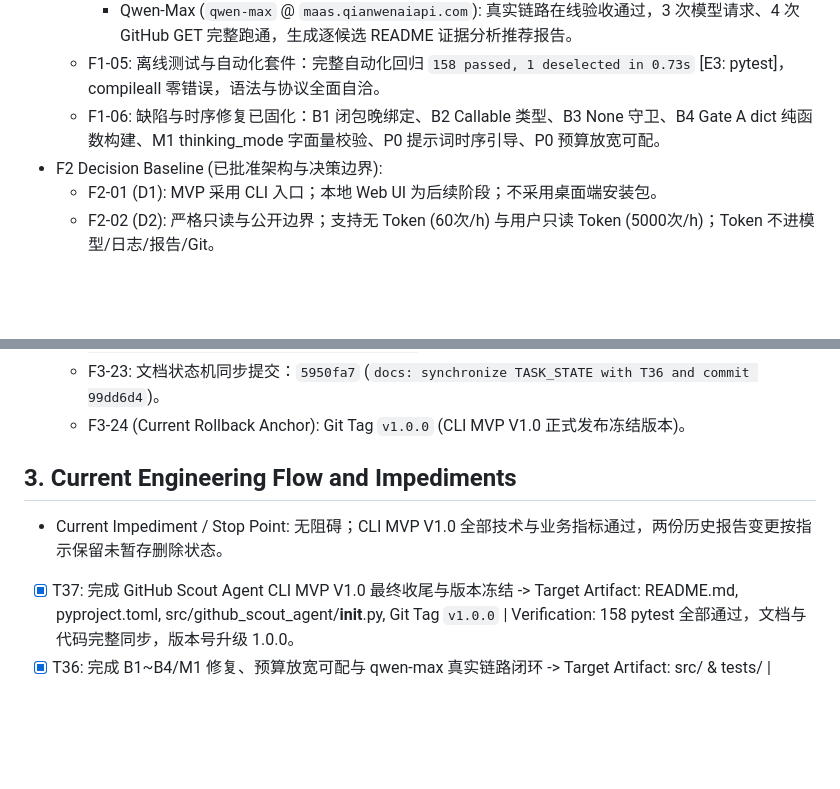
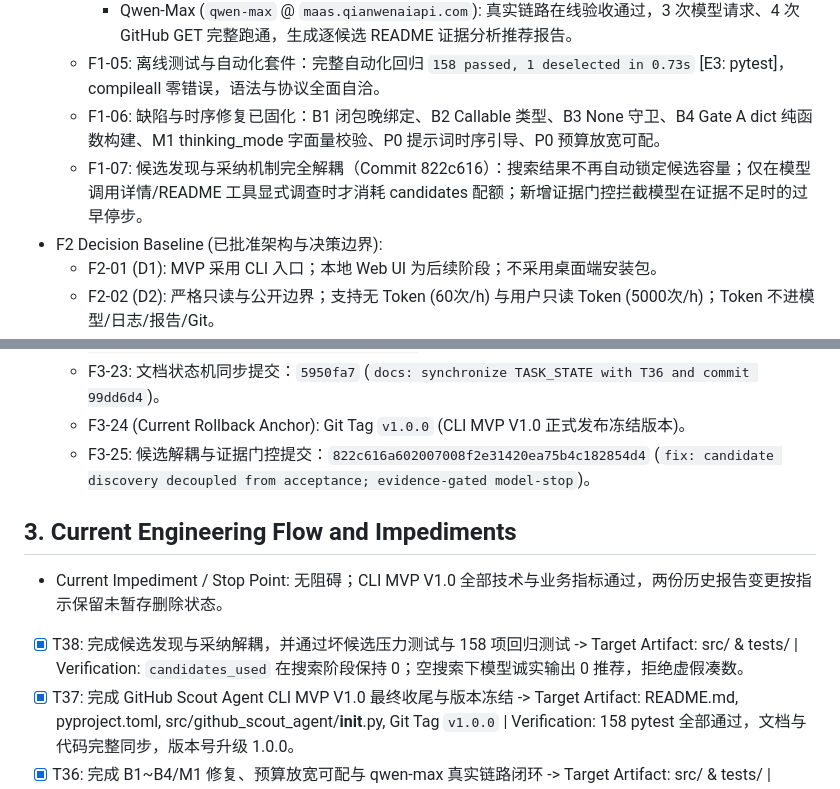
Before and after one commit to opheliafarrant/github-scout-agent, a Markdown page: TASK_STATE.md, 2 parts joined by grey strips. Drawn GitHub-style; blank space fills up the shorter version.

Commit message:
docs: sync TASK_STATE with candidate decoupling and pressure test verification

```diff
--- a/TASK_STATE.md
+++ b/TASK_STATE.md
@@ -15,6 +15,7 @@
     - Qwen-Max (`qwen-max` @ `maas.qianwenaiapi.com`): 真实链路在线验收通过，3 次模型请求、4 次 GitHub GET 完整跑通，生成逐候选 README 证据分析推荐报告。
   - F1-05: 离线测试与自动化套件：完整自动化回归 `158 passed, 1 deselected in 0.73s` [E3: pytest]，compileall 零错误，语法与协议全面自洽。
   - F1-06: 缺陷与时序修复已固化：B1 闭包晚绑定、B2 Callable 类型、B3 None 守卫、B4 Gate A dict 纯函数构建、M1 thinking_mode 字面量校验、P0 提示词时序引导、P0 预算放宽可配。
+  - F1-07: 候选发现与采纳机制完全解耦（Commit 822c616）：搜索结果不再自动锁定候选容量；仅在模型调用详情/README 工具显式调查时才消耗 candidates 配额；新增证据门控拦截模型在证据不足时的过早停步。
 - F2 Decision Baseline (已批准架构与决策边界):
   - F2-01 (D1): MVP 采用 CLI 入口；本地 Web UI 为后续阶段；不采用桌面端安装包。
   - F2-02 (D2): 严格只读与公开边界；支持无 Token (60次/h) 与用户只读 Token (5000次/h)；Token 不进模型/日志/报告/Git。
@@ -25,9 +26,11 @@
   - F3-22: 修复与预算优化提交：`99dd6d4cb5501026dbb231c9618c63303ffe5a7c` (`fix: resolve bugs B1-B4, relax budgets, add search-first policy`)。
   - F3-23: 文档状态机同步提交：`5950fa7` (`docs: synchronize TASK_STATE with T36 and commit 99dd6d4`)。
   - F3-24 (Current Rollback Anchor): Git Tag `v1.0.0` (CLI MVP V1.0 正式发布冻结版本)。
+  - F3-25: 候选解耦与证据门控提交：`822c616a602007008f2e31420ea75b4c182854d4` (`fix: candidate discovery decoupled from acceptance; evidence-gated model-stop`)。
 
 ## 3. Current Engineering Flow and Impediments
 - Current Impediment / Stop Point: 无阻碍；CLI MVP V1.0 全部技术与业务指标通过，两份历史报告变更按指示保留未暂存删除状态。
+- [x] T38: 完成候选发现与采纳解耦，并通过坏候选压力测试与 158 项回归测试 -> Target Artifact: src/ & tests/ | Verification: `candidates_used` 在搜索阶段保持 0；空搜索下模型诚实输出 0 推荐，拒绝虚假凑数。
 - [x] T37: 完成 GitHub Scout Agent CLI MVP V1.0 最终收尾与版本冻结 -> Target Artifact: README.md, pyproject.toml, src/github_scout_agent/__init__.py, Git Tag `v1.0.0` | Verification: 158 pytest 全部通过，文档与代码完整同步，版本号升级 1.0.0。
 - [x] T36: 完成 B1~B4/M1 修复、预算放宽可配与 qwen-max 真实链路闭环 -> Target Artifact: src/ & tests/ | Verification: 158 passed，真实端点 3 模型轮次 + 4 GitHub GET 跑通。
 - [x] T35: 完成 DeepSeek 真实在线端到端验收 -> Target Artifact: .scout/t35_live_output.txt | Verification: 4 模型请求、7 GitHub GET、3 个 Python 候选收尾。
```
